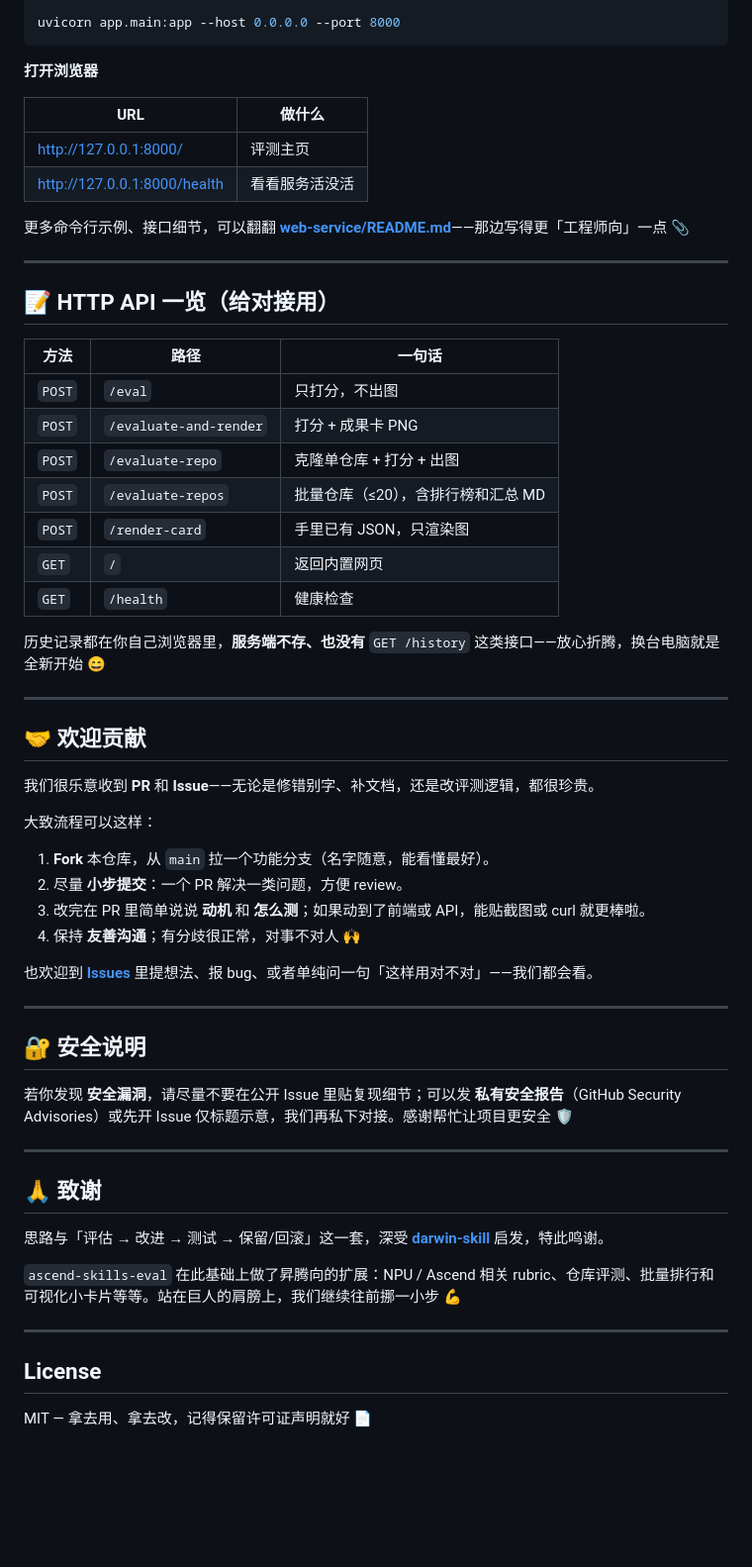
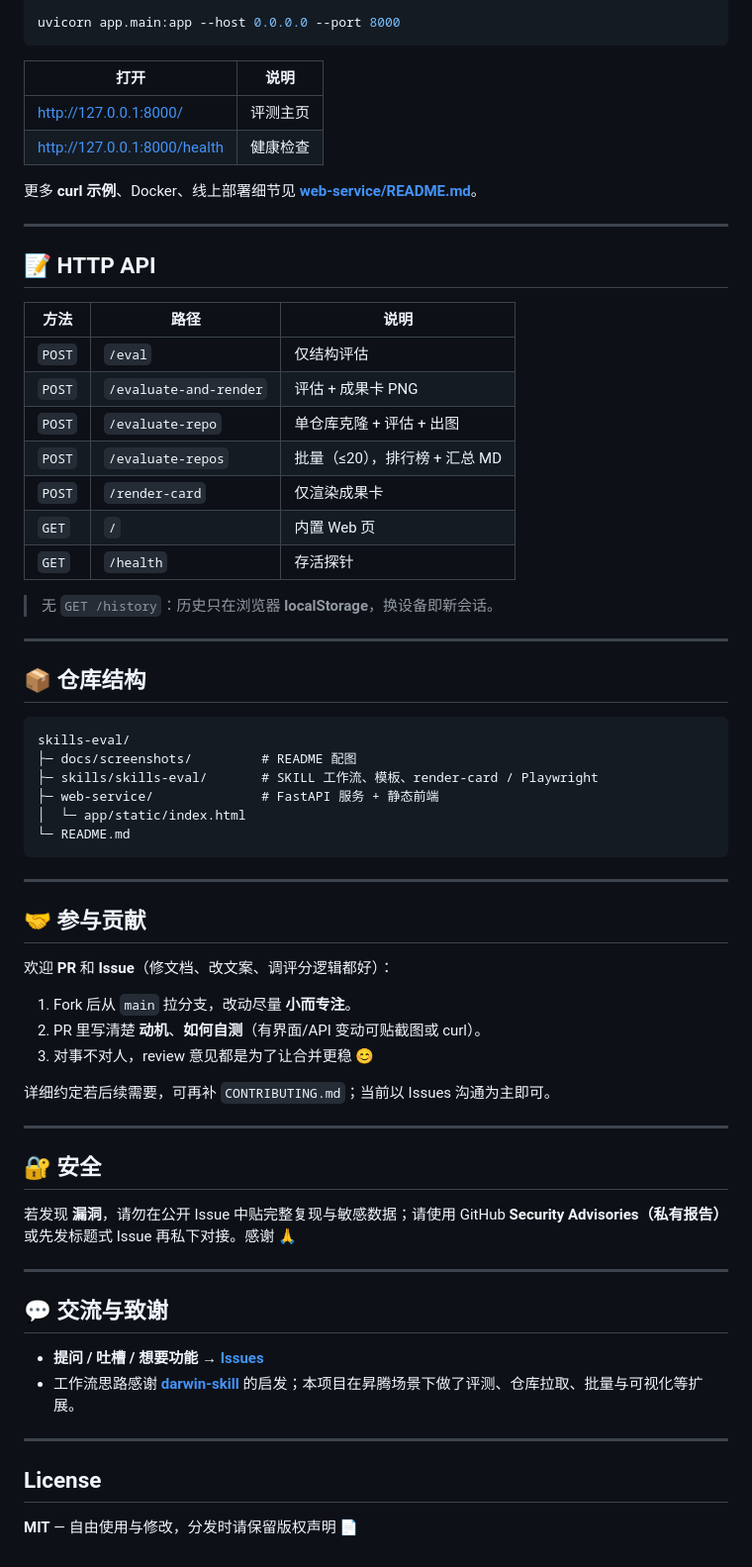
Before and after one commit to huxiaoman7/ascend-skills-eval, a Markdown page: README.md, the part around one of its changes. Shown at 99% size. Drawn GitHub-style; blank space fills up the shorter version.

Commit message:
docs: README layout inspired by SwanLab (badges, TOC, anchors)
Made-with: Cursor

````diff
--- a/README.md
+++ b/README.md
@@ -62,62 +78,79 @@ npx playwright install chromium
 uvicorn app.main:app --host 0.0.0.0 --port 8000
 ```
 
-**打开浏览器**
+| 打开 | 说明 |
+|------|------|
+| [http://127.0.0.1:8000/](http://127.0.0.1:8000/) | 评测主页 |
+| [http://127.0.0.1:8000/health](http://127.0.0.1:8000/health) | 健康检查 |
 
-| URL | 做什么 |
-|-----|--------|
-| [http://127.0.0.1:8000/](http://127.0.0.1:8000/) | 评测主页 |
-| [http://127.0.0.1:8000/health](http://127.0.0.1:8000/health) | 看看服务活没活 |
-
-更多命令行示例、接口细节，可以翻翻 [**web-service/README.md**](web-service/README.md)——那边写得更「工程师向」一点 📎
+更多 **curl 示例**、Docker、线上部署细节见 [**web-service/README.md**](web-service/README.md)。
 
 ---
 
-## 📝 HTTP API 一览（给对接用）
+<a id="api"></a>
 
-| 方法 | 路径 | 一句话 |
-|------|------|--------|
-| `POST` | `/eval` | 只打分，不出图 |
-| `POST` | `/evaluate-and-render` | 打分 + 成果卡 PNG |
-| `POST` | `/evaluate-repo` | 克隆单仓库 + 打分 + 出图 |
-| `POST` | `/evaluate-repos` | 批量仓库（≤20），含排行榜和汇总 MD |
-| `POST` | `/render-card` | 手里已有 JSON，只渲染图 |
-| `GET` | `/` | 返回内置网页 |
-| `GET` | `/health` | 健康检查 |
+## 📝 HTTP API
 
-历史记录都在你自己浏览器里，**服务端不存、也没有** `GET /history` 这类接口——放心折腾，换台电脑就是全新开始 😄
+| 方法 | 路径 | 说明 |
+|------|------|------|
+| `POST` | `/eval` | 仅结构评估 |
+| `POST` | `/evaluate-and-render` | 评估 + 成果卡 PNG |
+| `POST` | `/evaluate-repo` | 单仓库克隆 + 评估 + 出图 |
+| `POST` | `/evaluate-repos` | 批量（≤20），排行榜 + 汇总 MD |
+| `POST` | `/render-card` | 仅渲染成果卡 |
+| `GET` | `/` | 内置 Web 页 |
+| `GET` | `/health` | 存活探针 |
+
+> 无 `GET /history`：历史只在浏览器 **localStorage**，换设备即新会话。
 
 ---
 
-## 🤝 欢迎贡献
+<a id="layout"></a>
 
-我们很乐意收到 **PR** 和 **Issue**——无论是修错别字、补文档，还是改评测逻辑，都很珍贵。
+## 📦 仓库结构
 
-大致流程可以这样：
-
-1. **Fork** 本仓库，从 `main` 拉一个功能分支（名字随意，能看懂最好）。
-2. 尽量 **小步提交**：一个 PR 解决一类问题，方便 review。
-3. 改完在 PR 里简单说说 **动机** 和 **怎么测**；如果动到了前端或 API，能贴截图或 curl 就更棒啦。
-4. 保持 **友善沟通**；有分歧很正常，对事不对人 🙌
-
-也欢迎到 [**Issues**](https://github.com/huxiaoman7/ascend-skills-eval/issues) 里提想法、报 bug、或者单纯问一句「这样用对不对」——我们都会看。
+```text
+skills-eval/
+├─ docs/screenshots/         # README 配图
+├─ skills/skills-eval/       # SKILL 工作流、模板、render-card / Playwright
+├─ web-service/              # FastAPI 服务 + 静态前端
+│  └─ app/static/index.html
+└─ README.md
+```
 
 ---
 
-## 🔐 安全说明
+<a id="contributing"></a>
 
-若你发现 **安全漏洞**，请尽量不要在公开 Issue 里贴复现细节；可以发 **私有安全报告**（GitHub Security Advisories）或先开 Issue 仅标题示意，我们再私下对接。感谢帮忙让项目更安全 🛡️
+## 🤝 参与贡献
+
+欢迎 **PR** 和 **Issue**（修文档、改文案、调评分逻辑都好）：
+
+1. Fork 后从 `main` 拉分支，改动尽量 **小而专注**。
+2. PR 里写清楚 **动机**、**如何自测**（有界面/API 变动可贴截图或 curl）。
+3. 对事不对人，review 意见都是为了让合并更稳 😊
+
+详细约定若后续需要，可再补 `CONTRIBUTING.md`；当前以 Issues 沟通为主即可。
 
 ---
 
-## 🙏 致谢
+<a id="security"></a>
 
-思路与「评估 → 改进 → 测试 → 保留/回滚」这一套，深受 [**darwin-skill**](https://github.com/alchaincyf/darwin-skill) 启发，特此鸣谢。
+## 🔐 安全
 
-`ascend-skills-eval` 在此基础上做了昇腾向的扩展：NPU / Ascend 相关 rubric、仓库评测、批量排行和可视化小卡片等等。站在巨人的肩膀上，我们继续往前挪一小步 💪
+若发现 **漏洞**，请勿在公开 Issue 中贴完整复现与敏感数据；请使用 GitHub **Security Advisories（私有报告）** 或先发标题式 Issue 再私下对接。感谢 🙏
+
+---
+
+<a id="community"></a>
+
+## 💬 交流与致谢
+
+- **提问 / 吐槽 / 想要功能** → [**Issues**](https://github.com/huxiaoman7/ascend-skills-eval/issues)
+- 工作流思路感谢 [**darwin-skill**](https://github.com/alchaincyf/darwin-skill) 的启发；本项目在昇腾场景下做了评测、仓库拉取、批量与可视化等扩展。
 
 ---
 
 ## License
 
-MIT — 拿去用、拿去改，记得保留许可证声明就好 📄
+**MIT** — 自由使用与修改，分发时请保留版权声明 📄
````
Also changed, not shown: other parts of README.md (+48 -32 lines).
